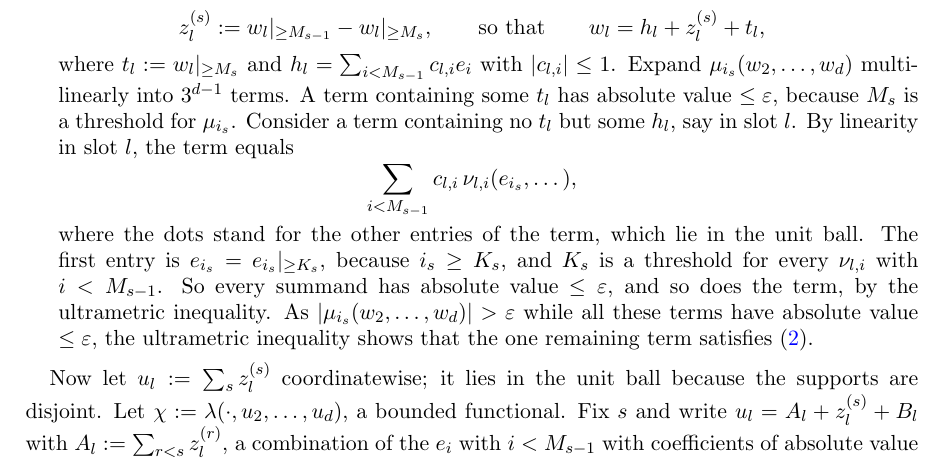
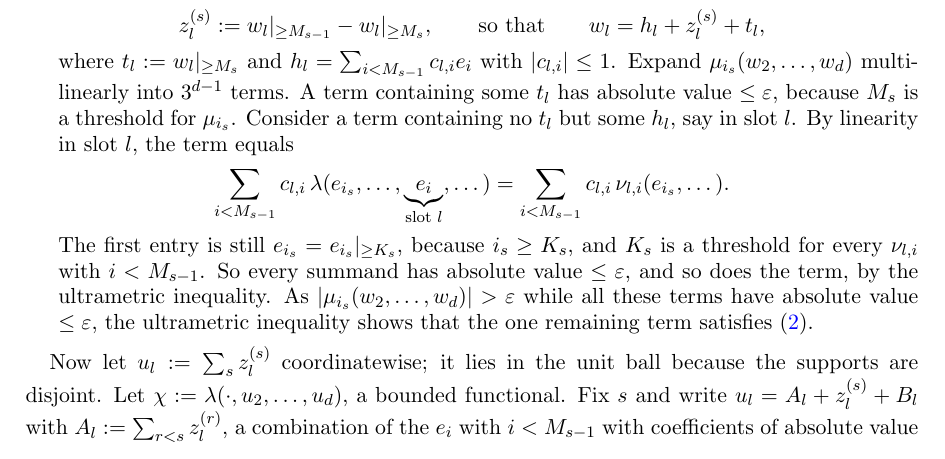
Before and after one commit to Deicyde/alternating-analytic-counterexample, a LaTeX problem sheet (paper/counterexample.tex): part of page 7 of 9, cut so that both start at the same text. Compiled offline with pdfLaTeX.

Commit message:
paper: show both sides of the expansion in the proof of the tail property

```diff
--- a/paper/counterexample.tex
+++ b/paper/counterexample.tex
@@ -416,9 +416,10 @@ where $t_l:=\tail{M_s}{w_l}$ and $h_l=\sum_{i<M_{s-1}}c_{l,i}e_i$ with $\abs{c_{
 $\le\varepsilon$, because $M_s$ is a threshold for $\mu_{i_s}$. Consider a term containing no $t_l$ but
 some $h_l$, say in slot $l$. By linearity in slot $l$, the term equals
 \[
-\sum_{i<M_{s-1}}c_{l,i}\,\nu_{l,i}(e_{i_s},\dots),
+\sum_{i<M_{s-1}}c_{l,i}\,\lambda(e_{i_s},\dots,\underbrace{e_i}_{\text{slot }l},\dots)
+=\sum_{i<M_{s-1}}c_{l,i}\,\nu_{l,i}(e_{i_s},\dots).
 \]
-where the dots stand for the other entries of the term, which lie in the unit ball. The first entry is
+The first entry is still
 $e_{i_s}=\tail{K_s}{e_{i_s}}$, because $i_s\ge K_s$, and $K_s$ is a threshold for every $\nu_{l,i}$ with $i<M_{s-1}$. So every
 summand has absolute value $\le\varepsilon$, and so does the term, by the ultrametric inequality. As
 $\abs{\mu_{i_s}(w_2,\dots,w_d)}>\varepsilon$ while all these terms have absolute value $\le\varepsilon$, the ultrametric inequality shows
```
Also changed, not shown: paper/counterexample.pdf.
